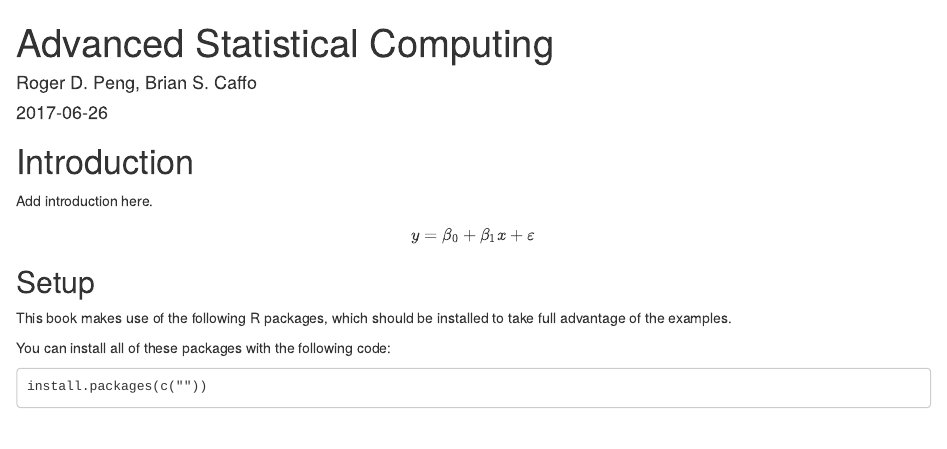
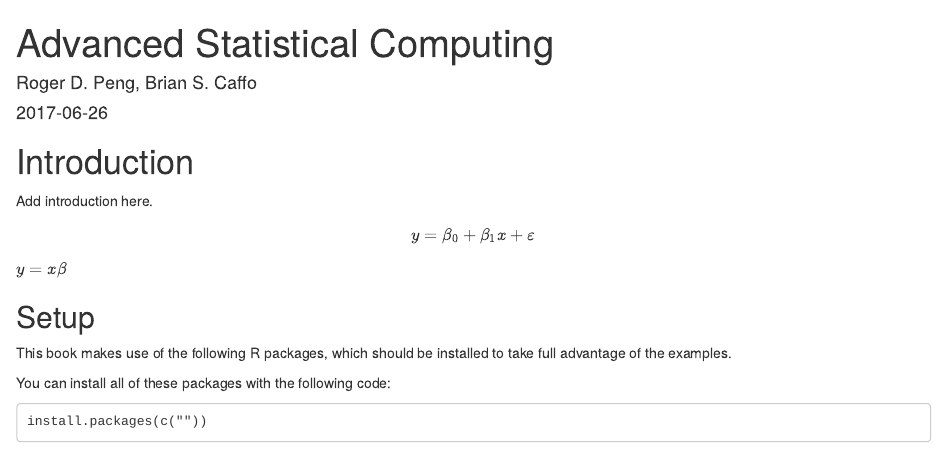
Before and after one commit to dkahle/advstatcomp, an R Markdown document (index.Rmd): the page in a window 1100 px wide, from its top. Rendered offline with R 4.5, knitr and Pandoc, with nearby package versions; drawn as R Markdown's standard HTML page in place of the format the file asks for; a font, style sheet, LaTeX package, included part or bibliography that could not be used is replaced or left out.

Commit message:
Equations?

```diff
--- a/index.Rmd
+++ b/index.Rmd
@@ -25,8 +25,7 @@ Add introduction here.
 y = \beta_0 + \beta_1 x + \varepsilon
 \end{equation}
 
-
-
+$y = x\beta$
 
 ## Setup {-}
 
```
Also changed, not shown: 1 other file.
